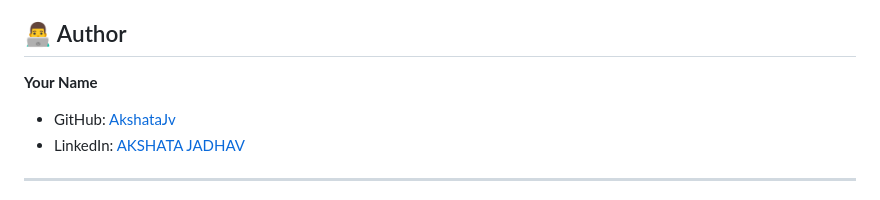
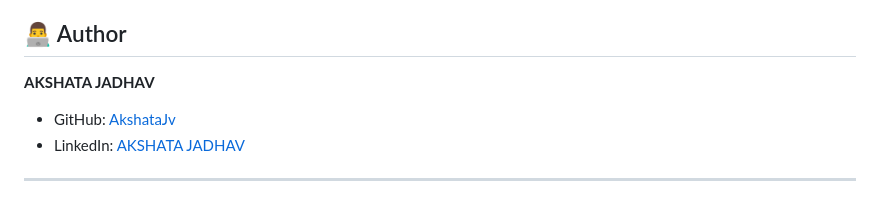
Before and after one commit to AkshataJv/AMAZON-Clone, a Markdown page: README.md, the part around the change printed below. GitHub-like rendering.

```diff
--- a/README.md
+++ b/README.md
@@ -148,7 +147,7 @@ This project is created for educational purposes only. It is not affiliated with
 
 ## 👨‍💻 Author
 
-**Your Name**
+**AKSHATA JADHAV**
 - GitHub: [AkshataJv](https://github.com/yourusername)
 - LinkedIn: [AKSHATA JADHAV](https://www.linkedin.com/in/akshata-jadhav-5b5611344?utm_source=share&utm_campaign=share_via&utm_content=profile&utm_medium=android_app)
 
```
Also changed, not shown: other parts of README.md (+1 -2 lines).
